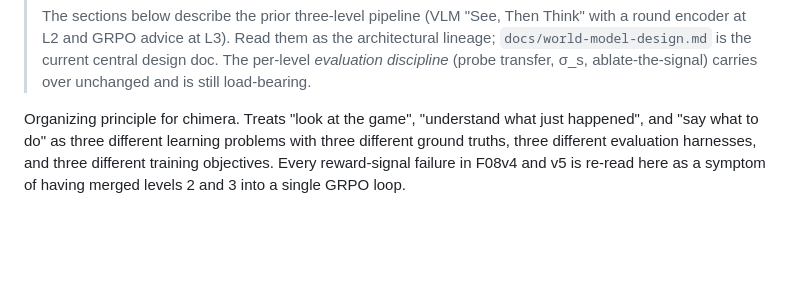
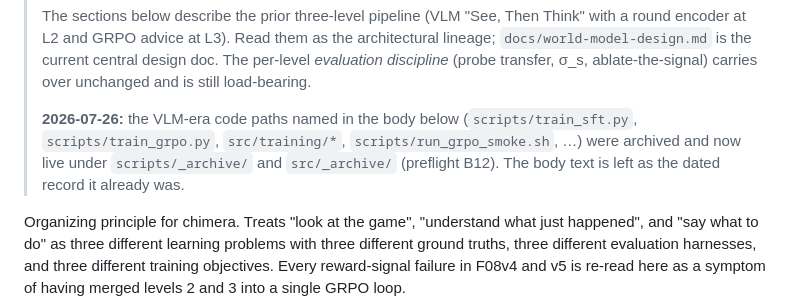
Before and after one commit to skkwowee/chimera, a Markdown page: docs/three-level-architecture.md, the part around the change. Drawn GitHub-style; blank space fills up the shorter version.

Commit message:
docs: two stragglers from the B12 archival pointer sweep
bridge-design names the repo-root pod_setup_grpo.sh as the canonical copy;
three-level-architecture gets the dated archived-paths note. Both were
uncommitted in the laptop clone.

Co-Authored-By: Claude Fable 5 <noreply@anthropic.com>
Claude-Session: https://claude.ai/code/session_016f8NPZ4jC9k66zWS6ZQWi8

```diff
--- a/docs/three-level-architecture.md
+++ b/docs/three-level-architecture.md
@@ -31,6 +31,12 @@
 > current central design doc. The per-level *evaluation discipline*
 > (probe transfer, σ_s, ablate-the-signal) carries over unchanged and is
 > still load-bearing.
+>
+> **2026-07-26:** the VLM-era code paths named in the body below
+> (`scripts/train_sft.py`, `scripts/train_grpo.py`, `src/training/*`,
+> `scripts/run_grpo_smoke.sh`, …) were archived and now live under
+> `scripts/_archive/` and `src/_archive/` (preflight B12). The body text
+> is left as the dated record it already was.
 
 Organizing principle for chimera. Treats "look at the game", "understand what
 just happened", and "say what to do" as three different learning problems with
```
Also changed, not shown: docs/bridge-design.md (+2 -1 lines).
